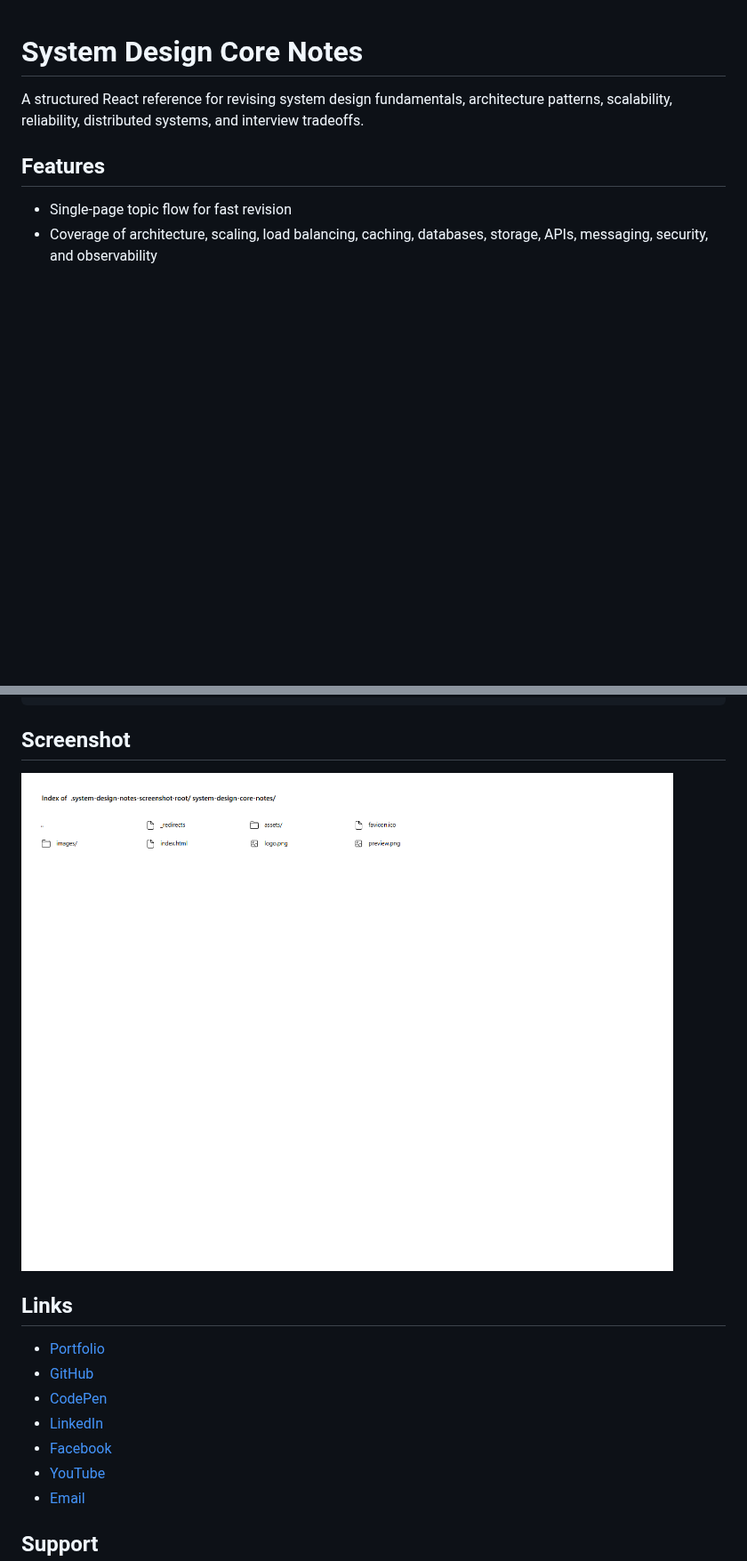
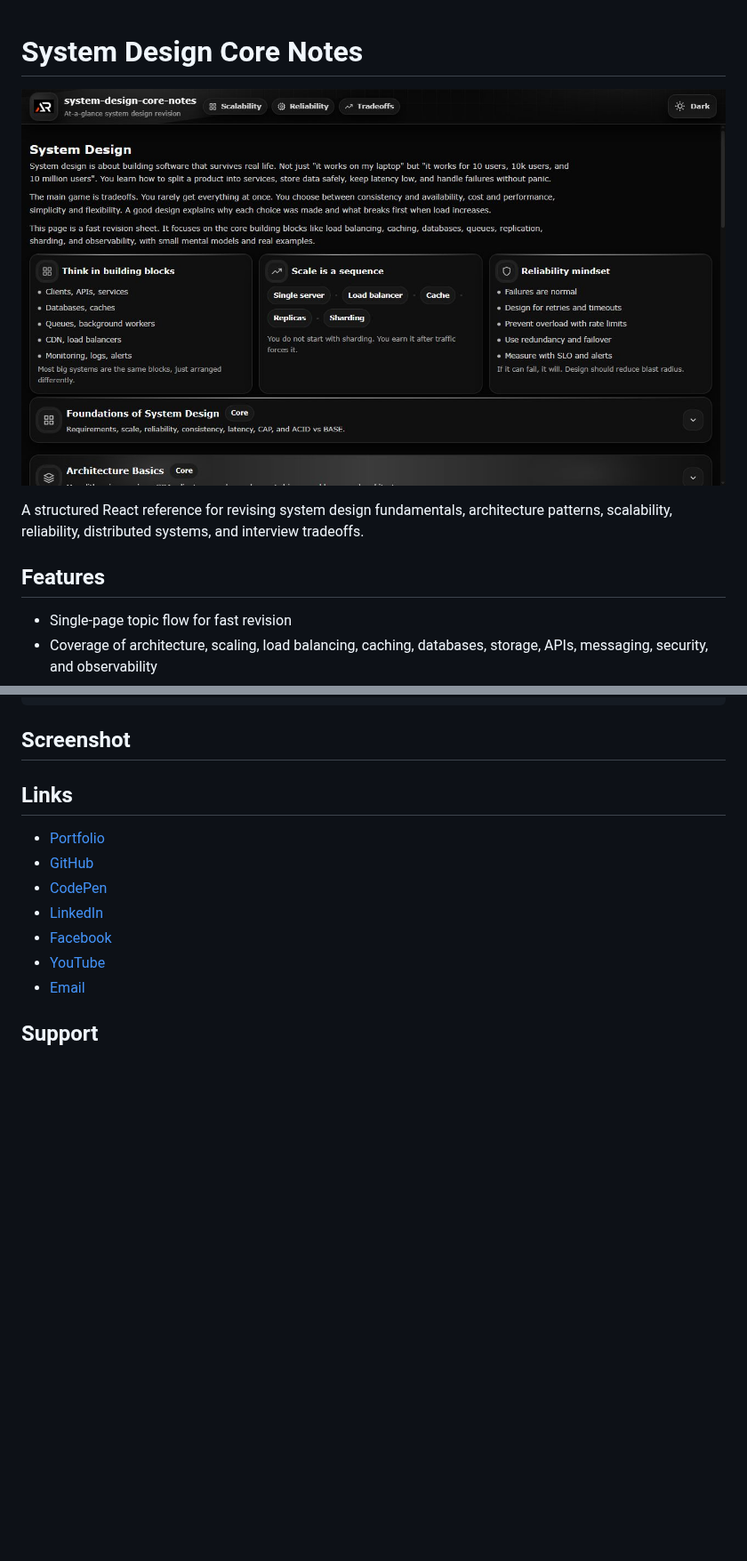
Before and after one commit to a2rp/system-design-core-notes, a Markdown page: README.md, 2 parts joined by grey strips. Shown at 89% size. GitHub-like rendering; pictures changed too: screenshot.png; blank space fills up the shorter version.

Commit message:
Make system design notes monochrome and add preview

```diff
--- a/README.md
+++ b/README.md
@@ -1,4 +1,6 @@
 # System Design Core Notes
+
+![System Design Core Notes preview](screenshot.png)
 
 A structured React reference for revising system design fundamentals, architecture patterns, scalability, reliability, distributed systems, and interview tradeoffs.
 
@@ -36,7 +38,6 @@ npm run deploy
 
 ## Screenshot
 
-![System Design Core Notes](screenshot.png)
 
 ## Links
 
```
Also changed, not shown: 2 other files.
